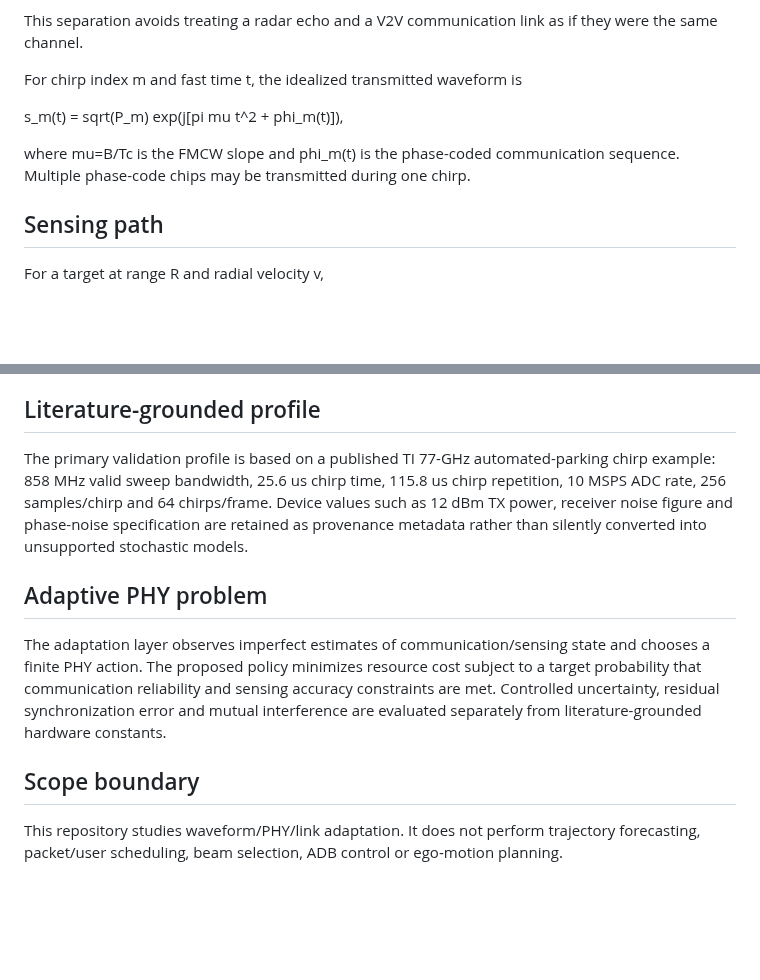
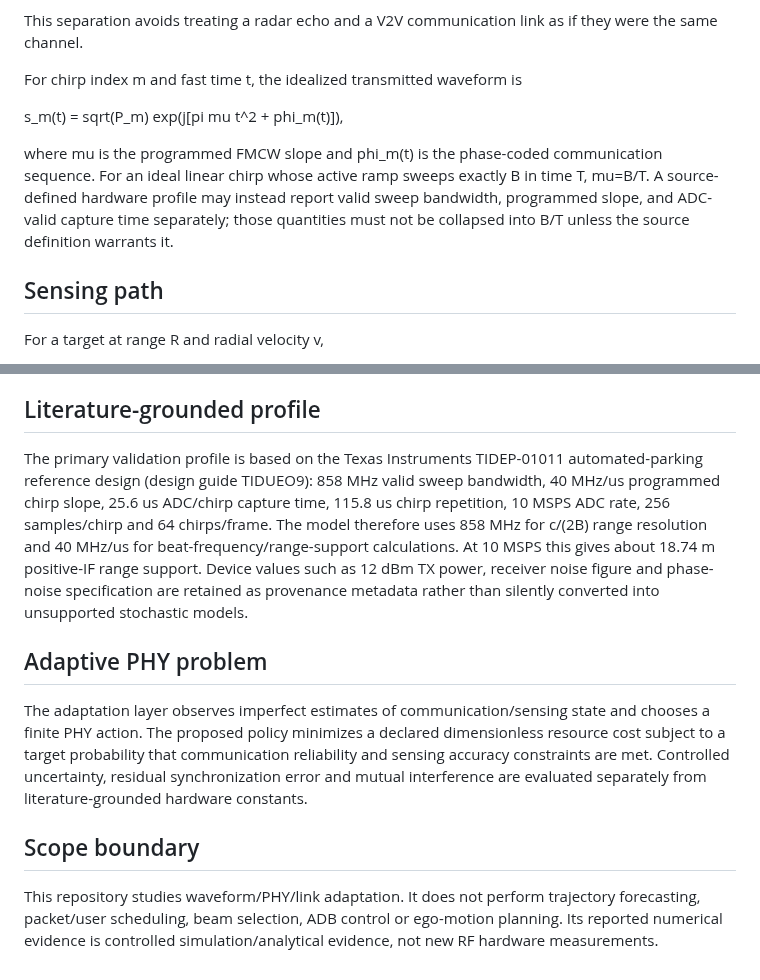
Before and after one commit to panagiotagrosdouli/adaptive-pc-fmcw-isac, a Markdown page: docs/SYSTEM_MODEL.md, 2 parts joined by grey strips. Rendered like a GitHub page; blank space fills up the shorter version.

Commit message:
docs: align system model with explicit FMCW slope

```diff
--- a/docs/SYSTEM_MODEL.md
+++ b/docs/SYSTEM_MODEL.md
@@ -11,7 +11,7 @@ For chirp index m and fast time t, the idealized transmitted waveform is
 
 s_m(t) = sqrt(P_m) exp(j[pi mu t^2 + phi_m(t)]),
 
-where mu=B/Tc is the FMCW slope and phi_m(t) is the phase-coded communication sequence. Multiple phase-code chips may be transmitted during one chirp.
+where mu is the programmed FMCW slope and phi_m(t) is the phase-coded communication sequence. For an ideal linear chirp whose active ramp sweeps exactly B in time T, mu=B/T. A source-defined hardware profile may instead report valid sweep bandwidth, programmed slope, and ADC-valid capture time separately; those quantities must not be collapsed into B/T unless the source definition warrants it.
 
 ## Sensing path
 
@@ -39,12 +39,12 @@ The communication modem is a reference implementation, not a measured automotive
 
 ## Literature-grounded profile
 
-The primary validation profile is based on a published TI 77-GHz automated-parking chirp example: 858 MHz valid sweep bandwidth, 25.6 us chirp time, 115.8 us chirp repetition, 10 MSPS ADC rate, 256 samples/chirp and 64 chirps/frame. Device values such as 12 dBm TX power, receiver noise figure and phase-noise specification are retained as provenance metadata rather than silently converted into unsupported stochastic models.
+The primary validation profile is based on the Texas Instruments TIDEP-01011 automated-parking reference design (design guide TIDUEO9): 858 MHz valid sweep bandwidth, 40 MHz/us programmed chirp slope, 25.6 us ADC/chirp capture time, 115.8 us chirp repetition, 10 MSPS ADC rate, 256 samples/chirp and 64 chirps/frame. The model therefore uses 858 MHz for c/(2B) range resolution and 40 MHz/us for beat-frequency/range-support calculations. At 10 MSPS this gives about 18.74 m positive-IF range support. Device values such as 12 dBm TX power, receiver noise figure and phase-noise specification are retained as provenance metadata rather than silently converted into unsupported stochastic models.
 
 ## Adaptive PHY problem
 
-The adaptation layer observes imperfect estimates of communication/sensing state and chooses a finite PHY action. The proposed policy minimizes resource cost subject to a target probability that communication reliability and sensing accuracy constraints are met. Controlled uncertainty, residual synchronization error and mutual interference are evaluated separately from literature-grounded hardware constants.
+The adaptation layer observes imperfect estimates of communication/sensing state and chooses a finite PHY action. The proposed policy minimizes a declared dimensionless resource cost subject to a target probability that communication reliability and sensing accuracy constraints are met. Controlled uncertainty, residual synchronization error and mutual interference are evaluated separately from literature-grounded hardware constants.
 
 ## Scope boundary
 
-This repository studies waveform/PHY/link adaptation. It does not perform trajectory forecasting, packet/user scheduling, beam selection, ADB control or ego-motion planning.
+This repository studies waveform/PHY/link adaptation. It does not perform trajectory forecasting, packet/user scheduling, beam selection, ADB control or ego-motion planning. Its reported numerical evidence is controlled simulation/analytical evidence, not new RF hardware measurements.
```
